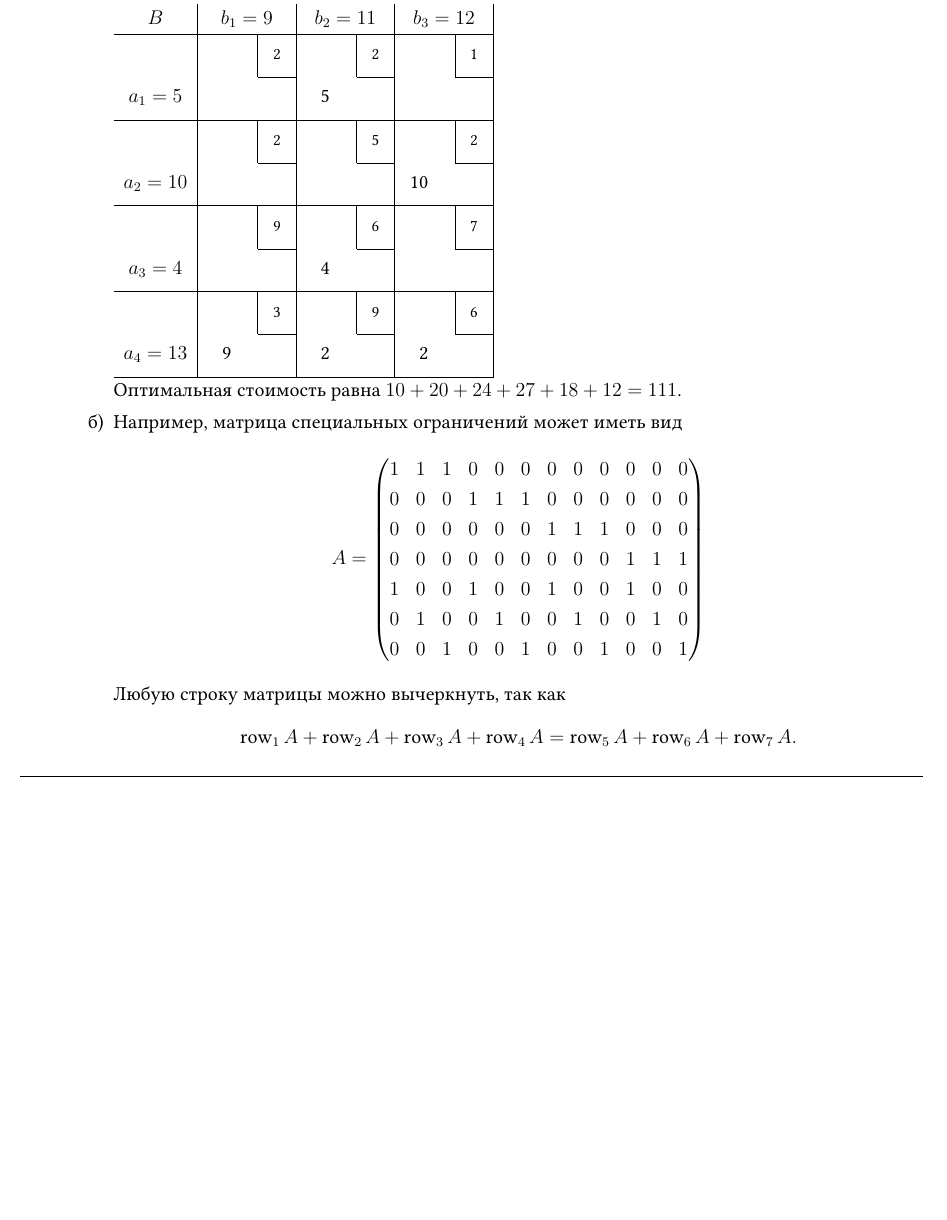
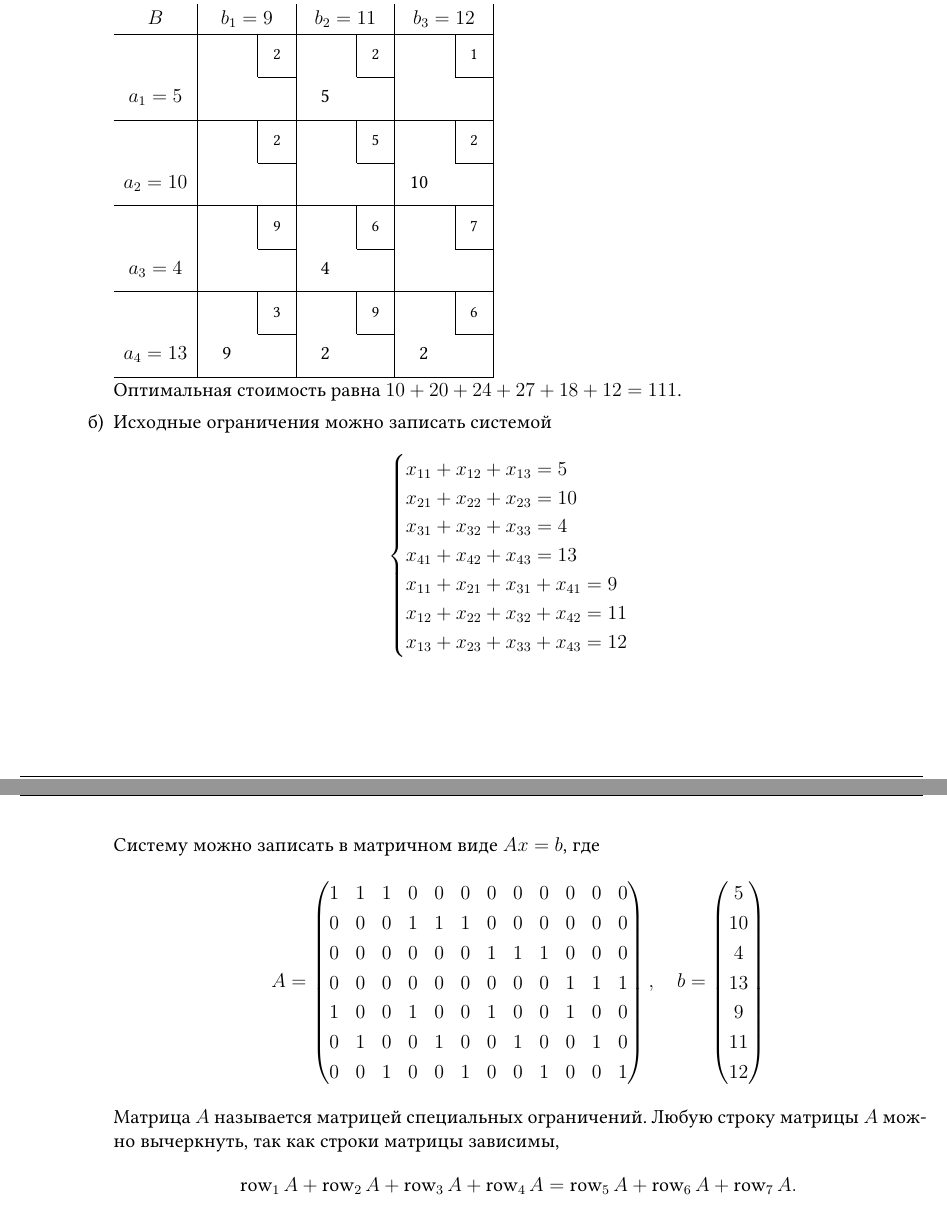
Before and after one commit to bdemeshev/smbu-os-2024-fall, a LaTeX problem sheet (exam-demo-sols.tex): part of page 4 of 7 before the commit and two parts of pages 4 and 5 of 7 after it, the two joined at a grey line, cut so that both start at the same text, the shorter picture padded with empty space. Compiled offline with XeLaTeX.

Commit message:
more details in Ax=b form

```diff
--- a/exam-demo-sols.tex
+++ b/exam-demo-sols.tex
@@ -337,7 +338,19 @@ $a_4 = 13$ & \innerbox{9}{3}   & \innerbox{2}{9} & \innerbox{2}{6}   \\\hline
 
 Оптимальная стоимость равна $10 + 20 +24 + 27 + 18 +12 = 111$.
 
-\item Например, матрица специальных ограничений может иметь вид
+\item Исходные ограничения можно записать системой
+\[
+\begin{cases}
+  x_{11} + x_{12} + x_{13} = 5 \\
+  x_{21} + x_{22} + x_{23} = 10 \\
+  x_{31} + x_{32} + x_{33} = 4 \\
+  x_{41} + x_{42} + x_{43} = 13 \\
+  x_{11} + x_{21} + x_{31} + x_{41} = 9 \\
+  x_{12} + x_{22} + x_{32} + x_{42} = 11 \\
+  x_{13} + x_{23} + x_{33} + x_{43} = 12 \\
+\end{cases}
+\]
+Систему можно записать в матричном виде $A x = b$, где
 \[
 A = \begin{pmatrix}
   1 & 1 & 1 & 0 & 0 & 0 & 0 & 0 & 0 & 0 & 0 & 0 \\
@@ -347,9 +360,19 @@ A = \begin{pmatrix}
   1 & 0 & 0 & 1 & 0 & 0 & 1 & 0 & 0 & 1 & 0 & 0 \\
   0 & 1 & 0 & 0 & 1 & 0 & 0 & 1 & 0 & 0 & 1 & 0 \\
   0 & 0 & 1 & 0 & 0 & 1 & 0 & 0 & 1 & 0 & 0 & 1 \\
+\end{pmatrix}, \quad
+b = \begin{pmatrix}
+  5 \\
+  10 \\
+  4 \\
+  13 \\
+  9 \\
+  11 \\
+  12
 \end{pmatrix}
 \]
-Любую строку матрицы можно вычеркнуть, так как
+Матрица $A$ называется матрицей специальных ограничений.
+Любую строку матрицы $A$ можно вычеркнуть, так как строки матрицы зависимы,
 \[
 \row_1 A + \row_2 A + \row_3 A + \row_4 A = \row_5 A + \row_6 A + \row_7 A.
 \]
```
Also changed, not shown: exam-demo-sols.pdf, exam-demo-sols.tex (3 more changed lines).
